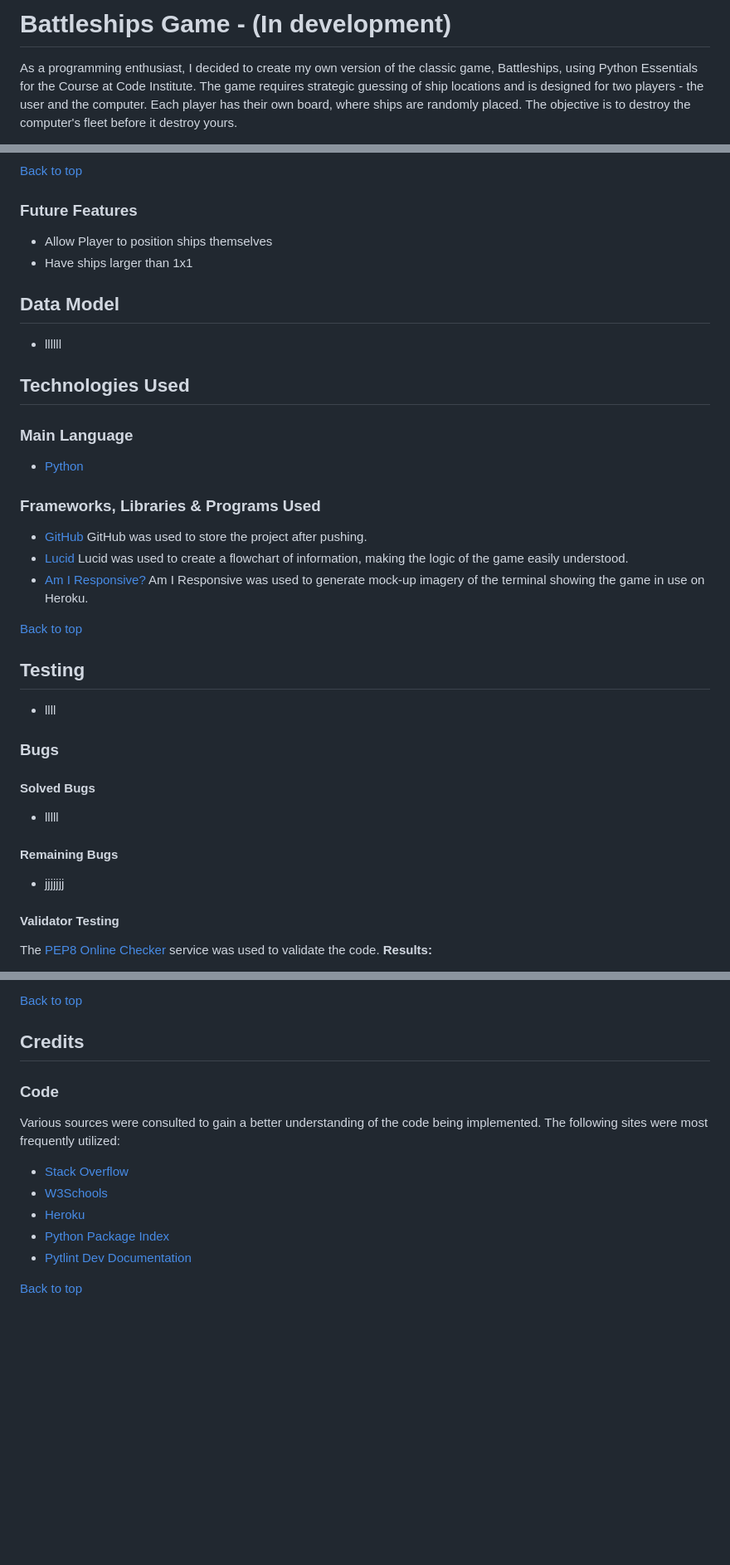
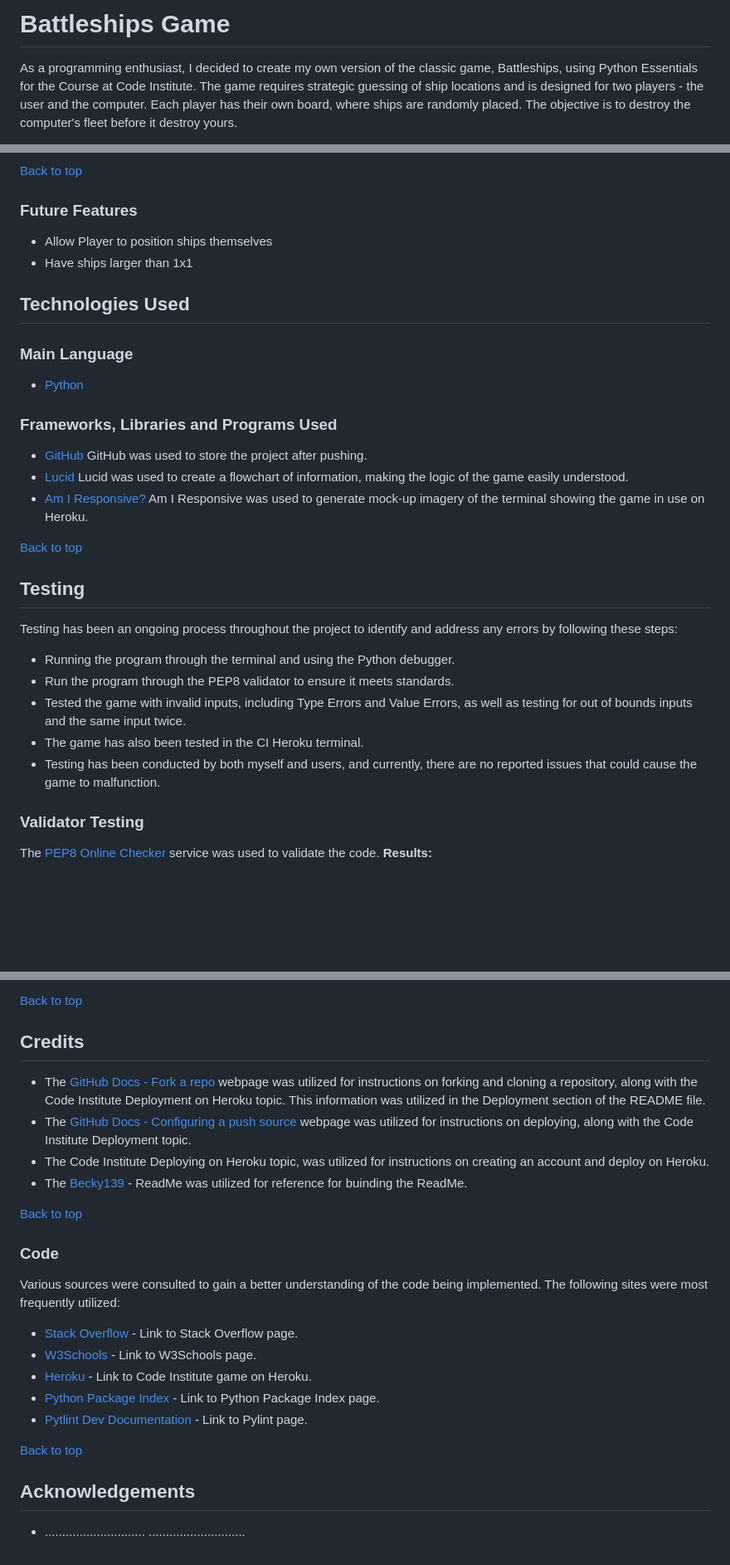
Before and after one commit to Code-Institute-Submissions/TCaldato-battleships-game, a Markdown page: README.md, 3 parts joined by grey strips. Shown at 83% size. GitHub-like rendering; blank space fills up the shorter version.

```diff
--- a/README.md
+++ b/README.md
@@ -1,5 +1,5 @@
 
-# Battleships Game - (In development)
+# Battleships Game
 
 As a programming enthusiast, I decided to create my own version of the classic game, Battleships, using Python Essentials for the Course at Code Institute. The game requires strategic guessing of ship locations and is designed for two players - the user and the computer. Each player has their own board, where ships are randomly placed. The objective is to destroy the computer's fleet before it destroy yours.
 
@@ -161,17 +195,13 @@ Valid information must be input by the player to proceed. The input process will
 - Allow Player to position ships themselves
 - Have ships larger than 1x1
 
-## Data Model
-
-- llllll
-
 ## Technologies Used
 
 ### Main Language
 
 - [Python](https://en.wikipedia.org/wiki/Python_(programming_language) "Link to Python Wikipedia")
 
-### Frameworks, Libraries & Programs Used
+### Frameworks, Libraries and Programs Used
 
 - [GitHub](https://github.com/ "Link to GitHub")
     GitHub was used to store the project after pushing.
@@ -182,21 +212,17 @@ Valid information must be input by the player to proceed. The input process will
 
 [Back to top](#battleships-game)
 
-
 ## Testing
 
-- llll
+Testing has been an ongoing process throughout the project to identify and address any errors by following these steps:
 
-### Bugs
+- Running the program through the terminal and using the Python debugger.
+- Run the program through the PEP8 validator to ensure it meets standards.
+- Tested the game with invalid inputs, including Type Errors and Value Errors, as well as testing for out of bounds inputs and the same input twice.
+- The game has also been tested in the CI Heroku terminal.
+- Testing has been conducted by both myself and users, and currently, there are no reported issues that could cause the game to malfunction.
 
-#### Solved Bugs
-
-- lllll
-#### Remaining Bugs
-
-- jjjjjjj
-
-#### Validator Testing
+### Validator Testing
 
 The [PEP8 Online Checker](https://extendsclass.com/python-tester.html/) service was used to validate the code.
 **Results:**
@@ -276,14 +323,26 @@ To deploy this project to Heroku from its GitHub repository, the following steps
 
 ## Credits
 
+- The [GitHub Docs - Fork a repo](https://docs.github.com/en/github-ae@latest/get-started/quickstart/fork-a-repo "Link to an article on GitHub Docs that explains how to clone and fork a repository") webpage was utilized for instructions on forking and cloning a repository, along with the Code Institute Deployment on Heroku topic. This information was utilized in the Deployment section of the README file.
+- The [GitHub Docs - Configuring a push source](https://docs.github.com/en/pages/getting-started-with-github-pages/configuring-a-publishing-source-for-your-github-pages-site "Link to an article on GitHub Docs that explains how to deploy") webpage was utilized for instructions on deploying, along with the Code Institute Deployment topic.
+- The Code Institute Deploying on Heroku topic, was utilized for instructions on creating an account and deploy on Heroku.
+- The [Becky139](https://github.com/Becky139/Battleship/tree/main "Link to another student Readme") - ReadMe was utilized for reference for buinding the ReadMe.
+
+[Back to top](#battleships-game)
+
 ### Code
 
 Various sources were consulted to gain a better understanding of the code being implemented. The following sites were most frequently utilized:
 
-- [Stack Overflow](https://stackoverflow.com/ "Link to Stack Overflow page")
-- [W3Schools](https://www.w3schools.com/ "Link to W3Schools page")
-- [Heroku](https://p3-battleships.herokuapp.com/ "Link to Code Institute game on heroku")
-- [Python Package Index](https://pypi.org/ "Link to Python Package Index page")
-- [Pytlint Dev Documentation](https://pylint.readthedocs.io/en/latest/index.html "Link to Pylint page")
+- [Stack Overflow](https://stackoverflow.com/) - Link to Stack Overflow page.
+- [W3Schools](https://www.w3schools.com/) - Link to W3Schools page.
+- [Heroku](https://p3-battleships.herokuapp.com/) - Link to Code Institute game on Heroku.
+- [Python Package Index](https://pypi.org/) - Link to Python Package Index page.
+- [Pytlint Dev Documentation](https://pylint.readthedocs.io/en/latest/index.html) - Link to Pylint page.
 
 [Back to top](#battleships-game)
+
+## Acknowledgements
+
+- .............................
+............................
```
Also changed, not shown: other parts of README.md (+56 -1 lines).
